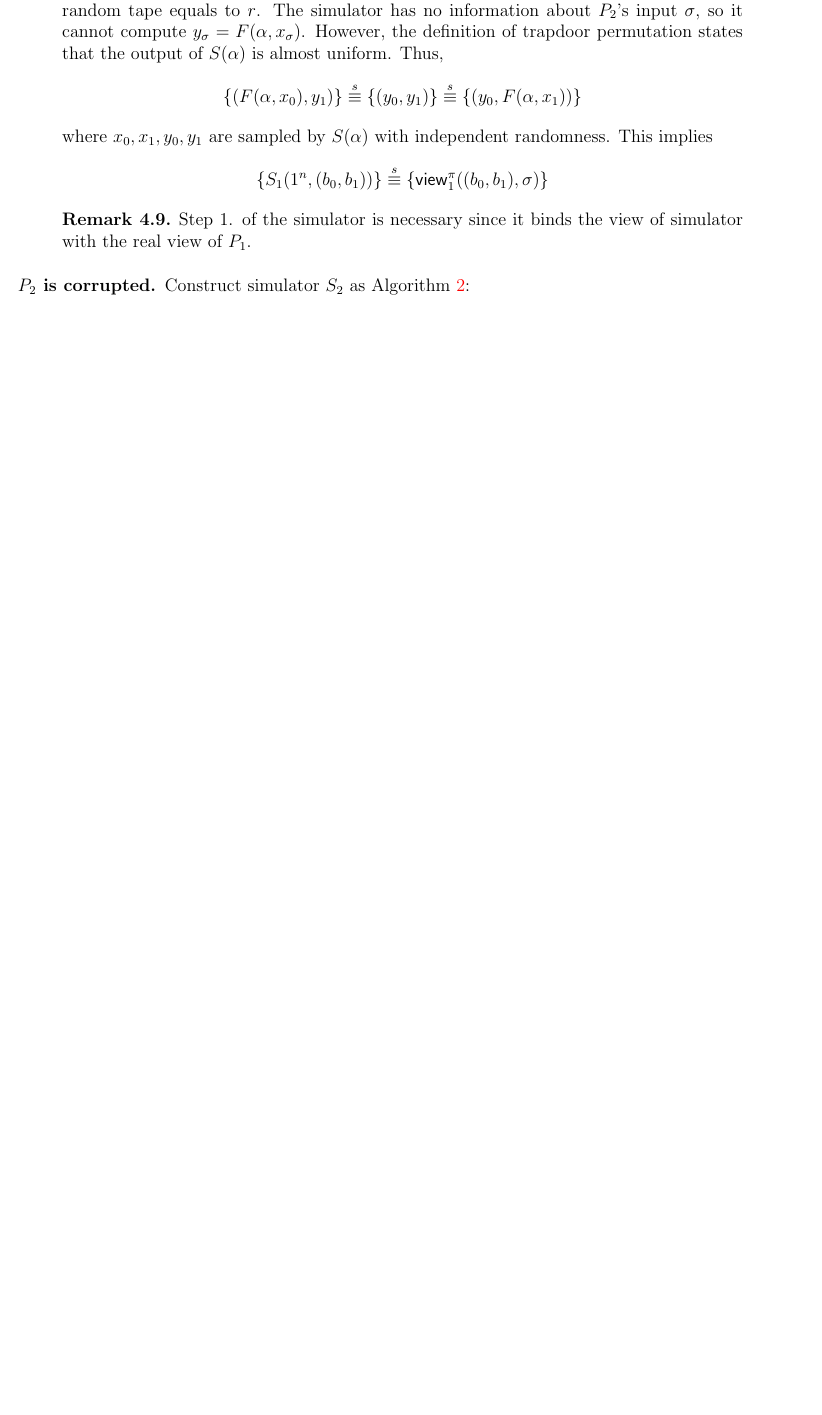
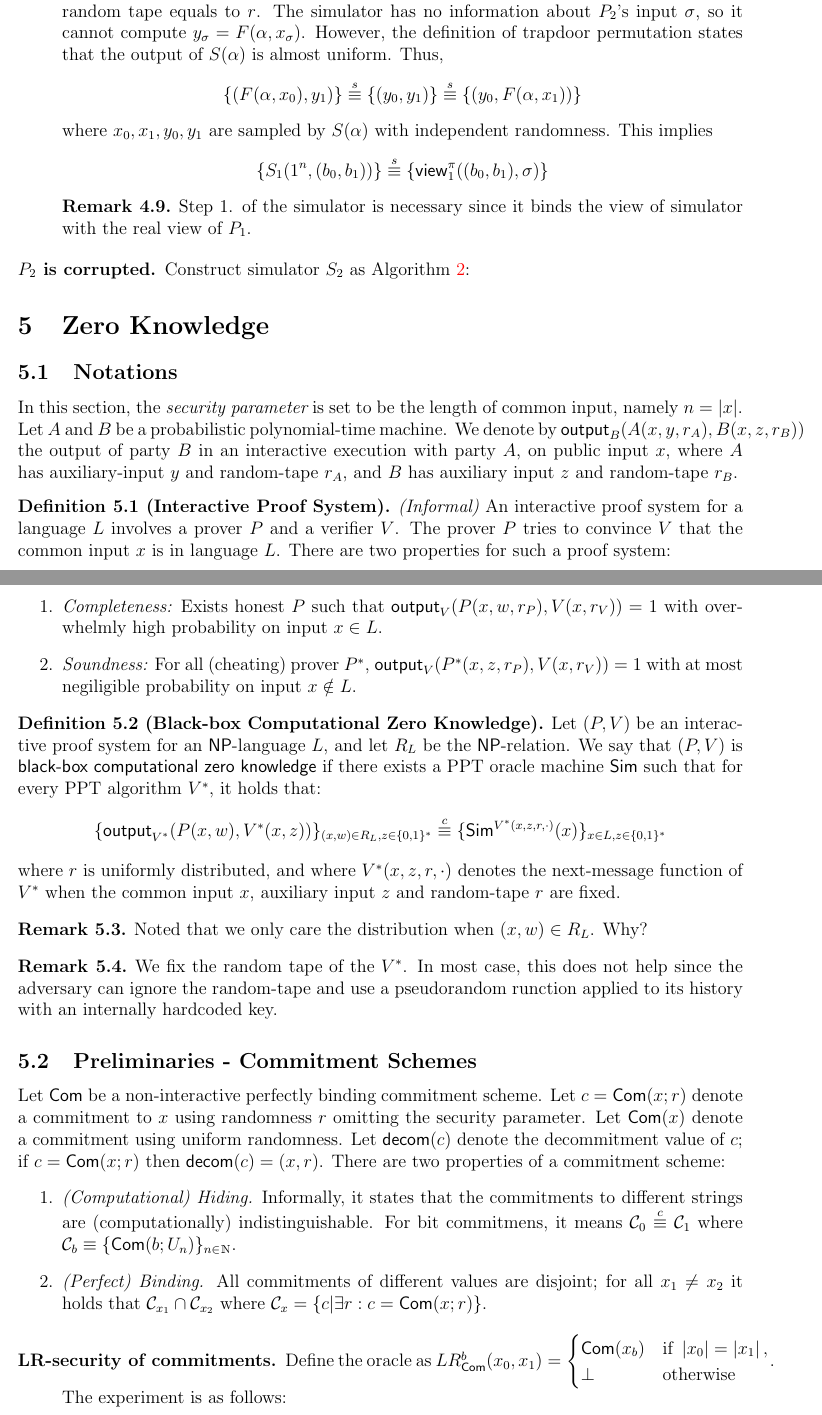
Before and after one commit to Daeno/crypto-notes, a LaTeX document (crypto-lecture.tex, which reads crypto.sty, how-to-simulate-it.tex): part of page 4 of 4 before the commit and two parts of pages 4 and 5 of 6 after it, the two joined at a grey line, cut so that both start at the same text, the shorter picture padded with empty space. Compiled offline with pdfLaTeX.

Commit message:
non-constant zk definition

```diff
--- a/crypto.sty
+++ b/crypto.sty
@@ -18,7 +18,7 @@
 % Self notes command
 \newcommand\YHnote[1]{\textcolor{red}{#1}}
 \newcommand\sequiv{\stackrel{s}{\equiv}}
-
+\newcommand\cequiv{\stackrel{c}{\equiv}}
 % environments
 \newtheorem{theorem}{Theorem}[section]
 \newtheorem*{namedtheorem}{\theoremname}
@@ -106,6 +106,9 @@
 
 \newcommand{\out} {{\sf output}}
 \newcommand{\view}{{\sf view}}
+\newcommand{\simu}{{\sf Sim}}
+\newcommand{\com}{{\sf Com}}
+\newcommand{\decom}{{\sf decom}}
 
 
 % math operators
--- a/how-to-simulate-it.tex
+++ b/how-to-simulate-it.tex
@@ -163,3 +163,35 @@ Step 1. of the simulator is necessary since it binds the view of simulator with
 \item[$P_2$ is corrupted.] Construct simulator $S_2$ as Algorithm \ref{alg:bot-p2-sim}:
 
 \end{description}
+
+\section{Zero Knowledge}
+\subsection{Notations}
+In this section, the {\it security parameter} is set to be the length of common input, namely $n=\abs{x}$. Let $A$ and $B$ be a probabilistic polynomial-time machine. We denote by $\out_B(A(x,y,r_A),B(x,z,r_B))$ the output of party $B$ in an interactive execution with party $A$, on public input $x$, where $A$ has auxiliary-input $y$ and random-tape $r_A$, and $B$ has auxiliary input $z$ and random-tape $r_B$.
+\begin{definition}[Interactive Proof System] {\it(Informal)} An interactive proof system for a language $L$ involves a prover $P$ and a verifier $V$. The prover $P$ tries to convince $V$ that the common input $x$ is in language $L$. There are two properties for such a proof system:
+\begin{enumerate}
+\item {\it Completeness:} Exists honest $P$ such that $\out_V(P(x,w,r_P),V(x,r_V))=1$ with overwhelmly high probability on input $x\in L$.
+\item {\it Soundness:} For all (cheating) prover $P^*$, $\out_V(P^*(x,z,r_P),V(x,r_V))=1$ with at most negiligible probability on input $x\notin L$.
+\end{enumerate}
+\end{definition}
+
+\begin{definition}[Black-box Computational Zero Knowledge] Let $(P,V)$ be an interactive proof system for an $\NP$-language $L$, and let $R_L$ be the $\NP$-relation. We say that $(P,V)$ is {\sf black-box computational zero knowledge} if there exists a PPT oracle machine $\simu$ such that for every PPT algorithm $V^*$, it holds that:
+$$\{\out_{V^*}(P(x,w),V^*(x,z))\}_{(x,w)\in R_L,z\in\{0,1\}^*}\cequiv\{\simu^{V^*(x,z,r,\cdot)}(x)\}_{x\in L,z\in\{0,1\}^*}$$
+where $r$ is uniformly distributed, and where $V^*(x,z,r,\cdot)$ denotes the next-message function of $V^*$ when the common input $x$, auxiliary input $z$ and random-tape $r$ are fixed.
+\end{definition}
+
+\begin{remark} Noted that we only care the distribution when $(x,w)\in R_L$. Why?
+\end{remark}
+\begin{remark} We fix the random tape of the $V^*$. In most case, this does not help since the adversary can ignore the random-tape and use a pseudorandom runction applied to its history with an internally hardcoded key.
+\end{remark}
+
+\subsection{Preliminaries - Commitment Schemes}
+Let $\com$ be a non-interactive perfectly binding commitment scheme. Let $c=\com(x;r)$ denote a commitment to $x$ using randomness $r$ omitting the security parameter. Let $\com(x)$ denote a commitment using uniform randomness. Let $\decom(c)$ denote the decommitment value of $c$; if $c=\com(x;r)$ then $\decom(c)=(x,r)$.
+There are two properties of a commitment scheme:
+\begin{enumerate}
+\item {\it (Computational) Hiding.} Informally, it states that the commitments to different strings are (computationally) indistinguishable. For bit commitmens, it means $\calC_0\cequiv\calC_1$ where $\calC_b\equiv\{\com(b;U_n)\}_{n\in\N}$.
+\item {\it (Perfect) Binding.} All commitments of different values are disjoint; for all $x_1\neq x_2$ it holds that $\calC_{x_1}\cap\calC_{x_2}$ where $\calC_{x}=\{c|\exists r:c=\com(x;r)\}$.
+\end{enumerate}
+\begin{description}
+\item[LR-security of commitments.] Define the oracle as $LR^b_{\com}(x_0,x_1)=\begin{cases}\com(x_b) & \text{if } \abs{x_0}=\abs{x_1},\\ \perp & \text{otherwise} \end{cases}$. The experiment is as follows:
+\begin{description}
+\item[Experiment ${\sf LR}$-commit$_{\com,\calA}(1^n)$:]$ $
```
Also changed, not shown: how-to-simulate-it.tex (47 more changed lines).
